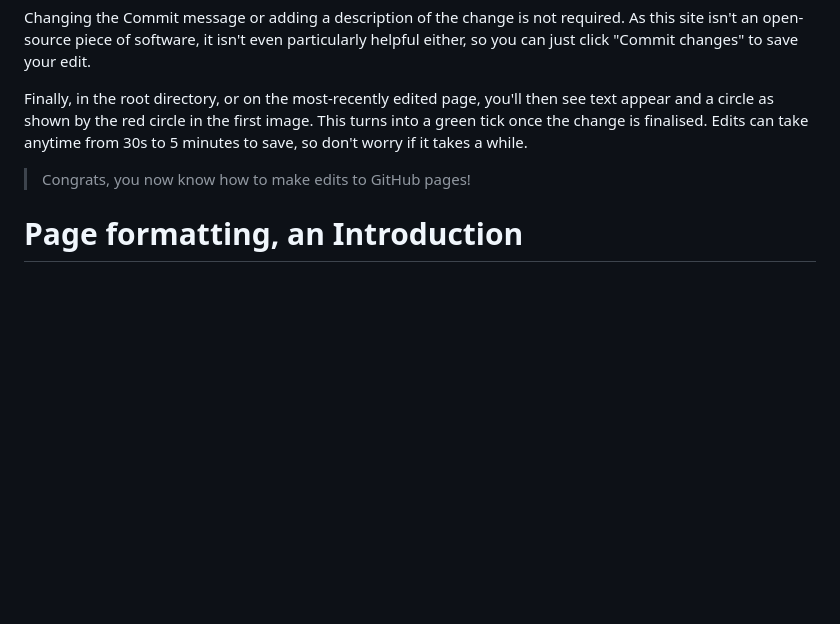
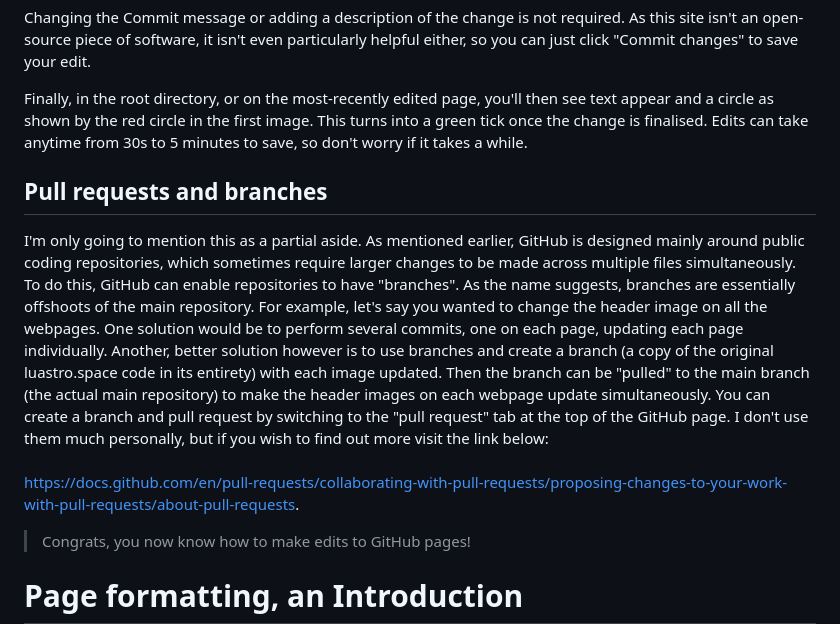
Before and after one commit to LUAstro/LUAstro-website, a Markdown page: README.md, the part around the change. Drawn GitHub-style; blank space fills up the shorter version.

```diff
--- a/README.md
+++ b/README.md
@@ -45,6 +45,10 @@ Changing the Commit message or adding a description of the change is not require
 
 Finally, in the root directory, or on the most-recently edited page, you'll then see text appear and a circle as shown by the red circle in the first image. This turns into a green tick once the change is finalised. Edits can take anytime from 30s to 5 minutes to save, so don't worry if it takes a while.
 
+<h2>Pull requests and branches</h2>
+
+I'm only going to mention this as a partial aside. As mentioned earlier, GitHub is designed mainly around public coding repositories, which sometimes require larger changes to be made across multiple files simultaneously. To do this, GitHub can enable repositories to have "branches". As the name suggests, branches are essentially offshoots of the main repository. For example, let's say you wanted to change the header image on all the webpages. One solution would be to perform several commits, one on each page, updating each page individually. Another, better solution however is to use branches and create a branch (a copy of the original luastro.space code in its entirety) with each image updated. Then the branch can be "pulled" to the main branch (the actual main repository) to make the header images on each webpage update simultaneously. You can create a branch and pull request by switching to the "pull request" tab at the top of the GitHub page. I don't use them much personally, but if you wish to find out more visit the link below: <br><br> https://docs.github.com/en/pull-requests/collaborating-with-pull-requests/proposing-changes-to-your-work-with-pull-requests/about-pull-requests.
+
 > Congrats, you now know how to make edits to GitHub pages!
 
 <h1>Page formatting, an Introduction</h1>
```
